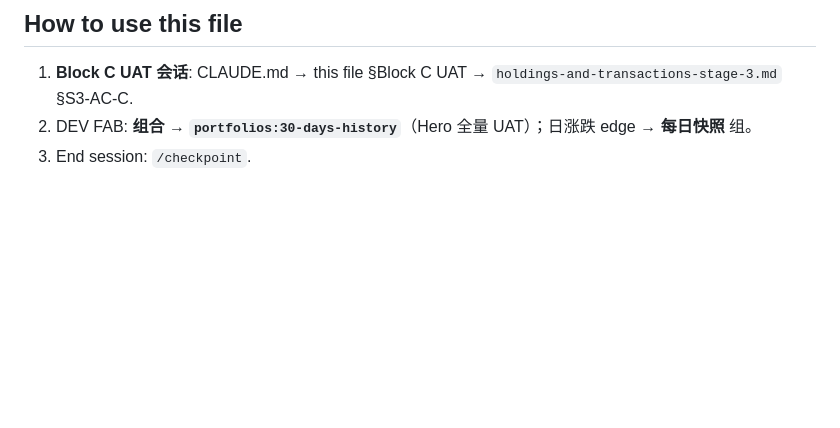
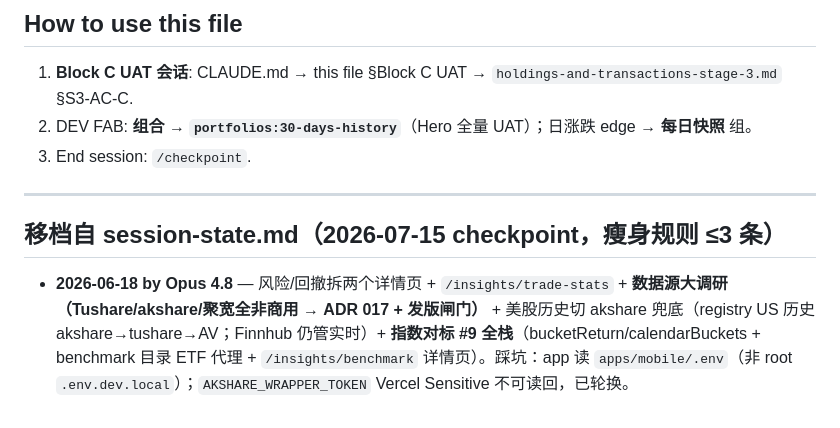
Before and after one commit to BoyangJiao/arc, a Markdown page: .specify/archive/session-state-archive-2026-07-08.md, the part around the change. Drawn GitHub-style; blank space fills up the shorter version.

```diff
--- a/.specify/archive/session-state-archive-2026-07-08.md
+++ b/.specify/archive/session-state-archive-2026-07-08.md
@@ -728,3 +728,9 @@ UAT 验收：
 1. **Block C UAT 会话**: CLAUDE.md → this file §Block C UAT → `holdings-and-transactions-stage-3.md` §S3-AC-C.
 2. DEV FAB: **组合** → **`portfolios:30-days-history`**（Hero 全量 UAT）；日涨跌 edge → **每日快照** 组。
 3. End session: `/checkpoint`.
+
+---
+
+## 移档自 session-state.md（2026-07-15 checkpoint，瘦身规则 ≤3 条）
+
+- **2026-06-18 by Opus 4.8** — 风险/回撤拆两个详情页 + `/insights/trade-stats` + **数据源大调研（Tushare/akshare/聚宽全非商用 → ADR 017 + 发版闸门）** + 美股历史切 akshare 兜底（registry US 历史 akshare→tushare→AV；Finnhub 仍管实时）+ **指数对标 #9 全栈**（bucketReturn/calendarBuckets + benchmark 目录 ETF 代理 + `/insights/benchmark` 详情页）。踩坑：app 读 `apps/mobile/.env`（非 root `.env.dev.local`）；`AKSHARE_WRAPPER_TOKEN` Vercel Sensitive 不可读回，已轮换。
```
Also changed, not shown: .specify/session-state.md (+44 -36 lines).
